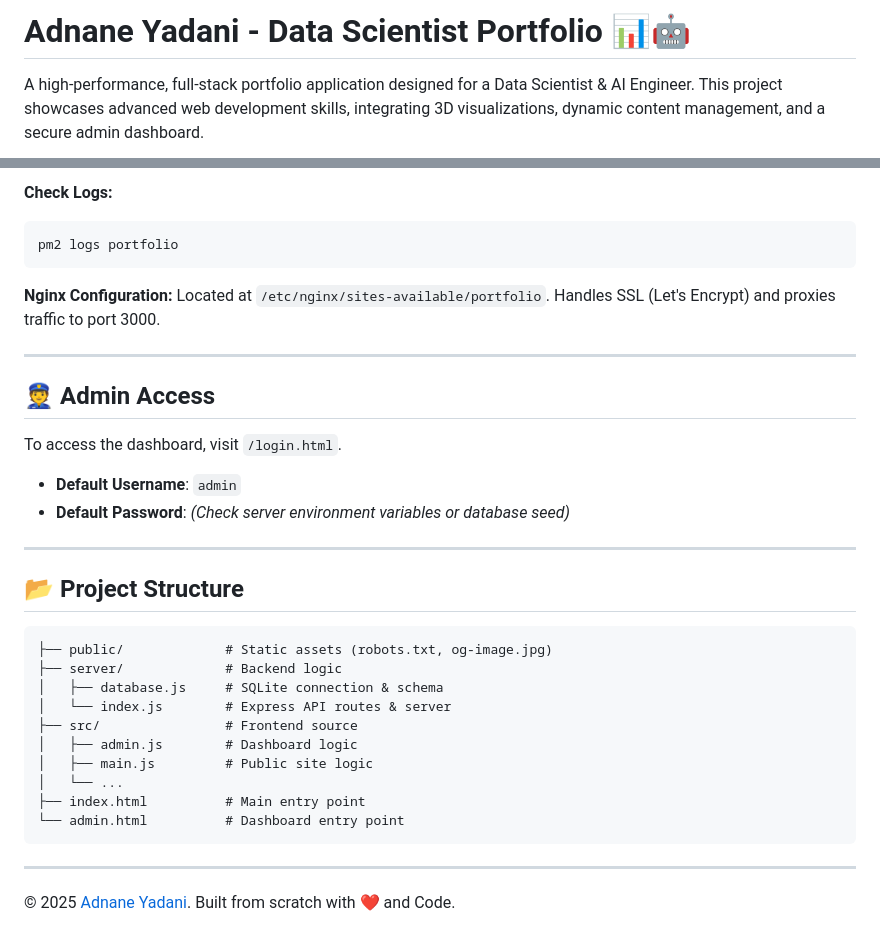
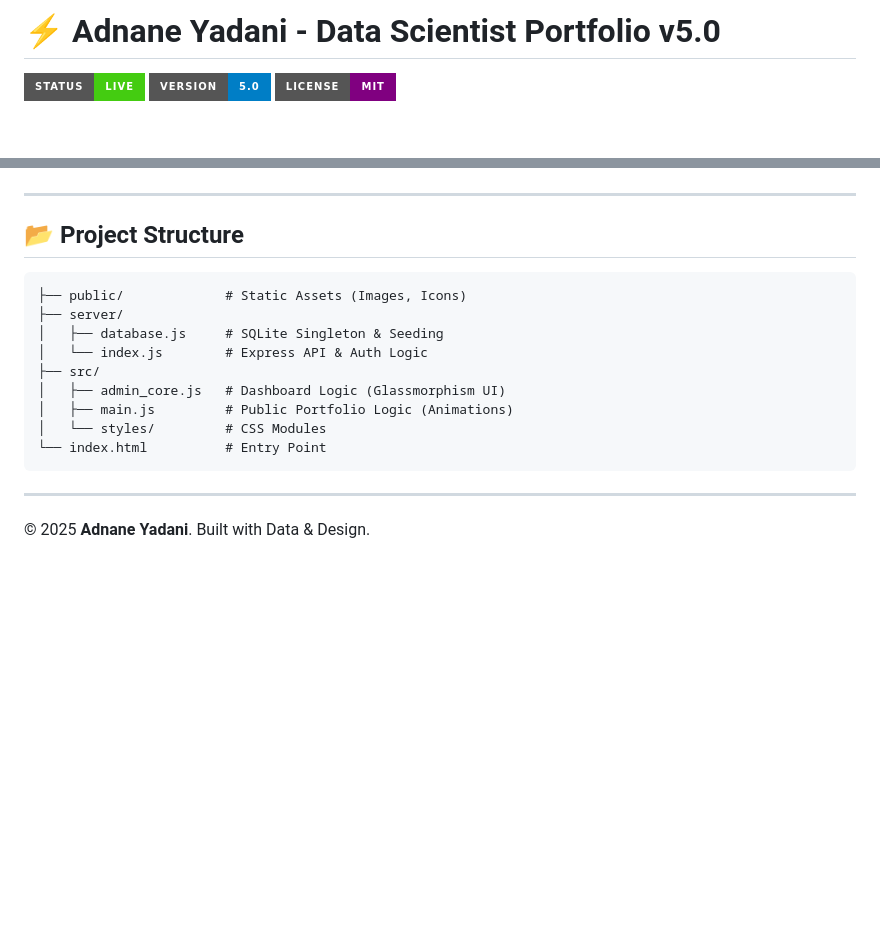
Before and after one commit to YAadnane/Protfolio, a Markdown page: README.md, 2 parts joined by grey strips. GitHub-like rendering; badges without logos; blank space fills up the shorter version.

````diff
--- a/README.md
+++ b/README.md
@@ -1,4 +1,6 @@
-# Adnane Yadani - Data Scientist Portfolio 📊🤖
+# ⚡ Adnane Yadani - Data Scientist Portfolio v5.0
 
-A high-performance, full-stack portfolio application designed for a Data Scientist & AI Engineer. This project showcases advanced web development skills, integrating 3D visualizations, dynamic content management, and a secure admin dashboard.
+![Status](https://img.shields.io/badge/Status-Live-success?style=for-the-badge)
+![Version](https://img.shields.io/badge/Version-5.0-blue?style=for-the-badge)
+![License](https://img.shields.io/badge/License-MIT-purple?style=for-the-badge)
 
@@ -106,39 +151,21 @@ pm2 restart portfolio
 ```
-
-**Check Logs:**
-```bash
-pm2 logs portfolio
-```
-
-**Nginx Configuration:**
-Located at `/etc/nginx/sites-available/portfolio`. Handles SSL (Let's Encrypt) and proxies traffic to port 3000.
-
----
-
-## 👮 Admin Access
-
-To access the dashboard, visit `/login.html`.
-
-*   **Default Username**: `admin`
-*   **Default Password**: *(Check server environment variables or database seed)*
 
 ---
 
 ## 📂 Project Structure
 
 ```
-├── public/             # Static assets (robots.txt, og-image.jpg)
-├── server/             # Backend logic
-│   ├── database.js     # SQLite connection & schema
-│   └── index.js        # Express API routes & server
-├── src/                # Frontend source
-│   ├── admin.js        # Dashboard logic
-│   ├── main.js         # Public site logic
-│   └── ...
-├── index.html          # Main entry point
-└── admin.html          # Dashboard entry point
+├── public/             # Static Assets (Images, Icons)
+├── server/
+│   ├── database.js     # SQLite Singleton & Seeding
+│   └── index.js        # Express API & Auth Logic
+├── src/
+│   ├── admin_core.js   # Dashboard Logic (Glassmorphism UI)
+│   ├── main.js         # Public Portfolio Logic (Animations)
+│   └── styles/         # CSS Modules
+└── index.html          # Entry Point
 ```
 
 ---
 
-© 2025 [Adnane Yadani](https://yadani-adnane.duckdns.org). Built from scratch with ❤️ and Code.
+© 2025 **Adnane Yadani**. Built with Data & Design.
````
Also changed, not shown: other parts of README.md (+122 -79 lines).
